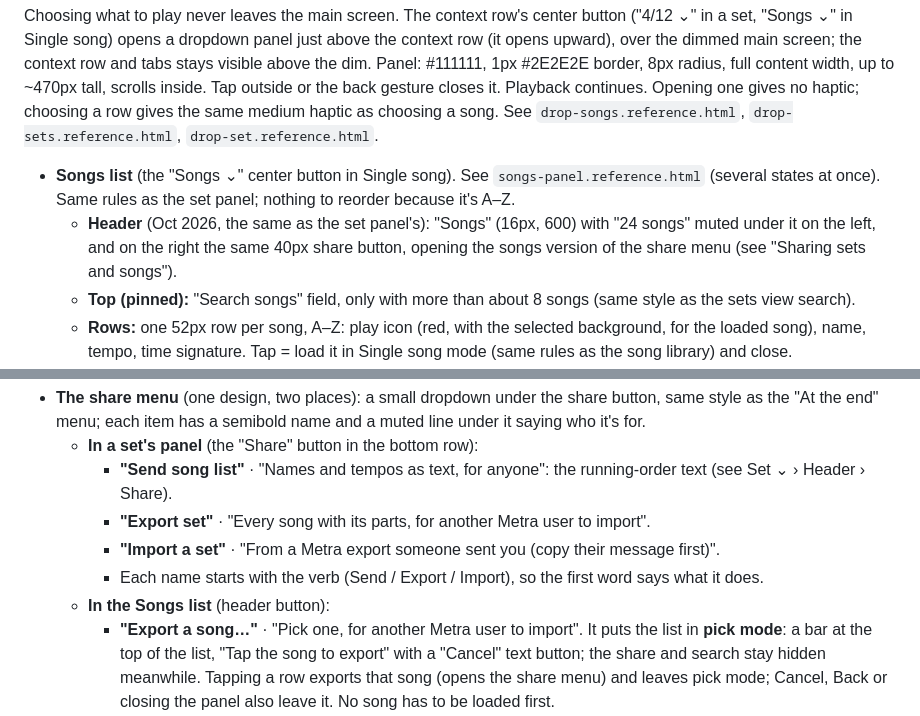
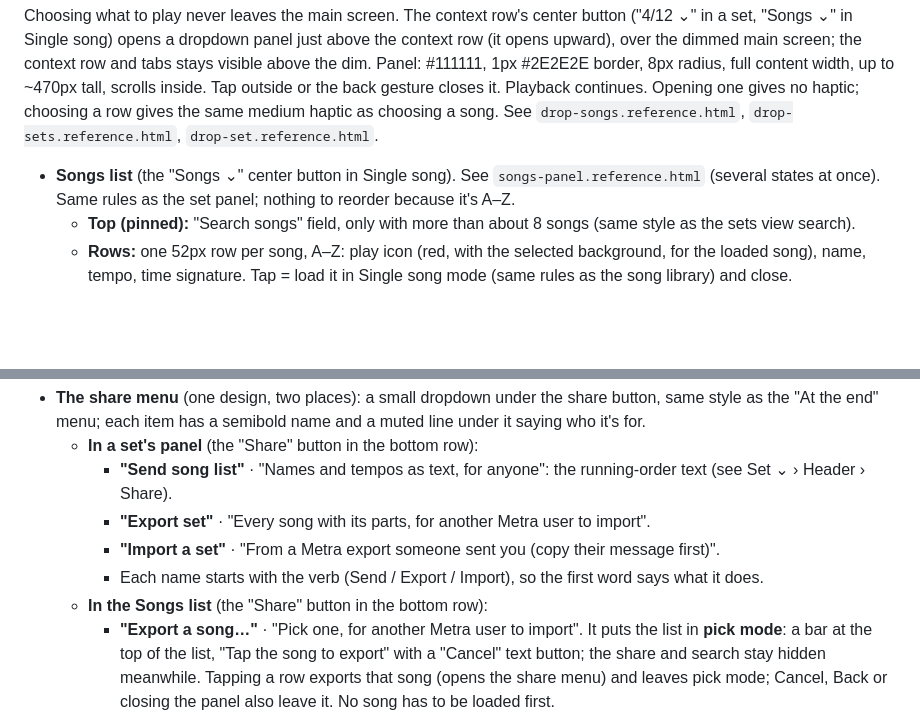
Before and after one commit to drormos/metra, a Markdown page: docs/design/ui-spec.md, 2 parts joined by grey strips. Drawn GitHub-style; blank space fills up the shorter version.

```diff
--- a/docs/design/ui-spec.md
+++ b/docs/design/ui-spec.md
@@ -160,7 +160,6 @@ Top to bottom:
 
 Choosing what to play never leaves the main screen. The context row's center button ("4/12 ⌄" in a set, "Songs ⌄" in Single song) opens a dropdown panel just above the context row (it opens upward), over the dimmed main screen; the context row and tabs stays visible above the dim. Panel: #111111, 1px #2E2E2E border, 8px radius, full content width, up to ~470px tall, scrolls inside. Tap outside or the back gesture closes it. Playback continues. Opening one gives no haptic; choosing a row gives the same medium haptic as choosing a song. See `drop-songs.reference.html`, `drop-sets.reference.html`, `drop-set.reference.html`.
 - **Songs list** (the "Songs ⌄" center button in Single song). See `songs-panel.reference.html` (several states at once). Same rules as the set panel; nothing to reorder because it's A–Z.
-  - **Header** (Oct 2026, the same as the set panel's): "Songs" (16px, 600) with "24 songs" muted under it on the left, and on the right the same 40px share button, opening the songs version of the share menu (see "Sharing sets and songs").
   - **Top (pinned):** "Search songs" field, only with more than about 8 songs (same style as the sets view search).
   - **Rows:** one 52px row per song, A–Z: play icon (red, with the selected background, for the loaded song), name, tempo, time signature. Tap = load it in Single song mode (same rules as the song library) and close.
   - **Rename (long-press):** the name turns into a text field in place, selected, keyboard up, "Done" on the right. Done/Enter saves and the row moves to its new A–Z place; outside/Back cancels. Empty keeps the old name; duplicates allowed. Medium haptic. Tempo, time signature, beats and the rest are edited on the main screen (change them, then Save), so the panel only needs the name.
@@ -617,7 +616,7 @@ Bandmates send each other whole sets and songs, parts and all, through any chat
     - **"Export set"** · "Every song with its parts, for another Metra user to import".
     - **"Import a set"** · "From a Metra export someone sent you (copy their message first)".
     - Each name starts with the verb (Send / Export / Import), so the first word says what it does.
-  - **In the Songs list** (header button):
+  - **In the Songs list** (the "Share" button in the bottom row):
     - **"Export a song…"** · "Pick one, for another Metra user to import". It puts the list in **pick mode**: a bar at the top of the list, "Tap the song to export" with a "Cancel" text button; the share and search stay hidden meanwhile. Tapping a row exports that song (opens the share menu) and leaves pick mode; Cancel, Back or closing the panel also leave it. No song has to be loaded first.
     - **"Import a song"** · "From a Metra export someone sent you (copy their message first)".
   - **On the parts page:** a quiet outlined "Share this song" button (share icon, 44px, full width) under "At the end": it exports this song (same as picking it in "Export a song…"). In Free play it's not shown until saved.
```
Also changed, not shown: other parts of docs/design/ui-spec.md (+3 -3 lines).
